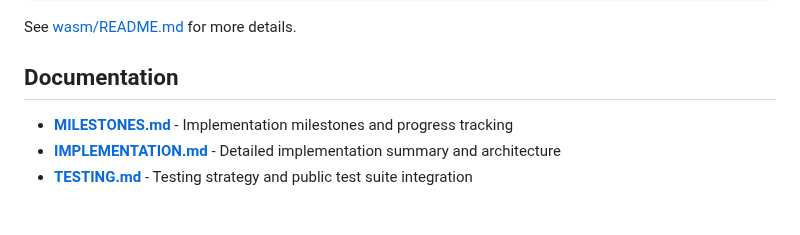
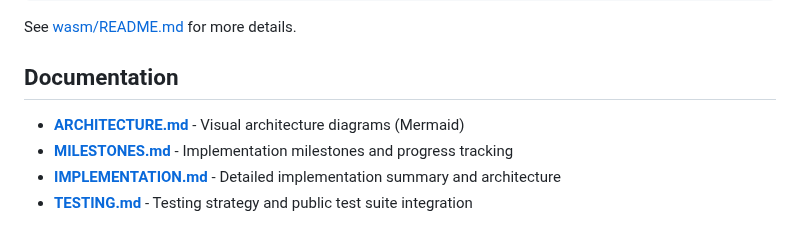
Before and after one commit to lukehoban/browser, a Markdown page: README.md, the part around the change. Rendered like a GitHub page.

Commit message:
Add architecture diagram documentation with Mermaid diagrams
Co-authored-by: lukehoban <223467+lukehoban@users.noreply.github.com>

```diff
--- a/README.md
+++ b/README.md
@@ -115,6 +115,7 @@ See [wasm/README.md](wasm/README.md) for more details.
 
 ## Documentation
 
+- **[ARCHITECTURE.md](ARCHITECTURE.md)** - Visual architecture diagrams (Mermaid)
 - **[MILESTONES.md](MILESTONES.md)** - Implementation milestones and progress tracking
 - **[IMPLEMENTATION.md](IMPLEMENTATION.md)** - Detailed implementation summary and architecture
 - **[TESTING.md](TESTING.md)** - Testing strategy and public test suite integration
```
Also changed, not shown: ARCHITECTURE.md (added, +251 -0 lines).
